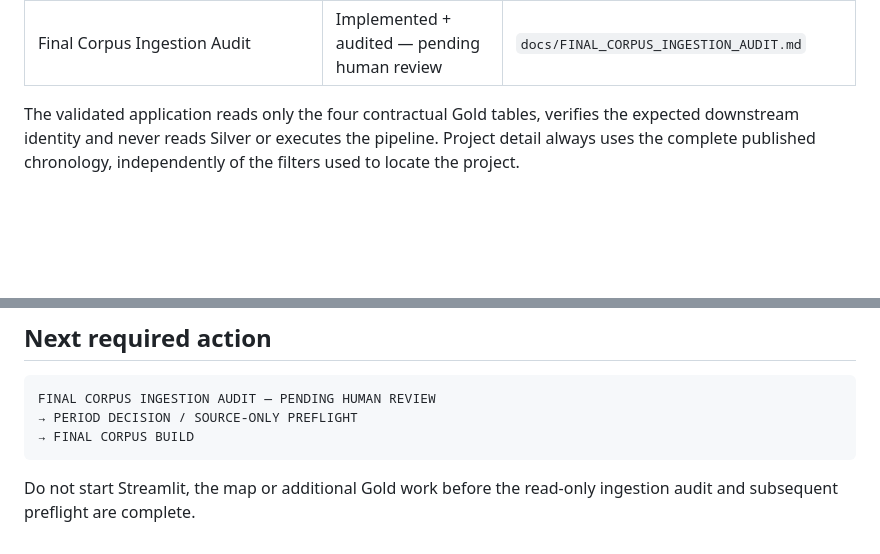
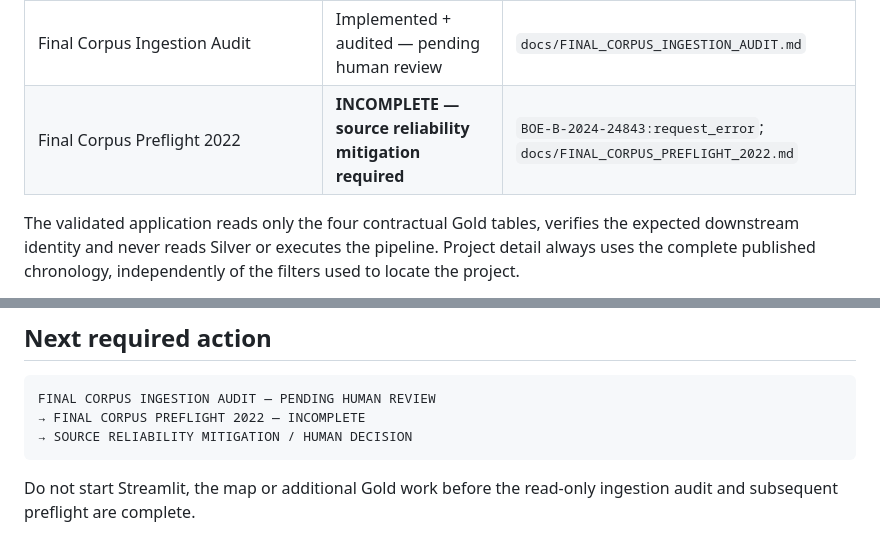
Before and after one commit to bererei/tfm-renewables-permitting-tracker, a Markdown page: docs/TFM_CLOSEOUT.md, 2 parts joined by grey strips. Rendered like a GitHub page; blank space fills up the shorter version.

Commit message:
docs: record 2022 source preflight failure

````diff
--- a/docs/TFM_CLOSEOUT.md
+++ b/docs/TFM_CLOSEOUT.md
@@ -31,6 +31,7 @@ work listed here may enter the product.
 | `APP_DATA_CATALOG` — Gate 1 | PASSED — implemented, audited and human-reviewed on 2026-08-19 | `docs/APP_DATA_CATALOG.md` |
 | `APP_PRODUCT_SPEC` — Gate 2 | **PASSED 2026-08-20**; human product decisions recorded | `docs/APP_PRODUCT_SPEC.md` |
 | Final Corpus Ingestion Audit | Implemented + audited — pending human review | `docs/FINAL_CORPUS_INGESTION_AUDIT.md` |
+| Final Corpus Preflight 2022 | **INCOMPLETE — source reliability mitigation required** | `BOE-B-2024-24843:request_error`; `docs/FINAL_CORPUS_PREFLIGHT_2022.md` |
 
 The validated application reads only the four contractual Gold tables,
 verifies the expected downstream identity and never reads Silver or executes
@@ -378,8 +379,8 @@ Remaining delivery checks:
 
 ```text
 FINAL CORPUS INGESTION AUDIT — PENDING HUMAN REVIEW
-→ PERIOD DECISION / SOURCE-ONLY PREFLIGHT
-→ FINAL CORPUS BUILD
+→ FINAL CORPUS PREFLIGHT 2022 — INCOMPLETE
+→ SOURCE RELIABILITY MITIGATION / HUMAN DECISION
 ```
 
 Do not start Streamlit, the map or additional Gold work before the read-only
````
Also changed, not shown: docs/FINAL_CORPUS_PREFLIGHT_2022.md (added, +305 -0 lines).
